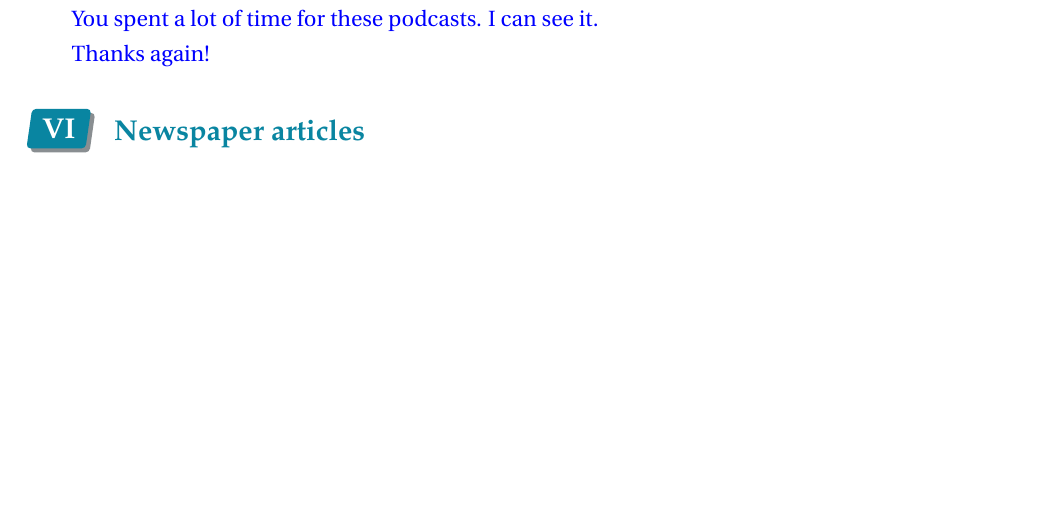
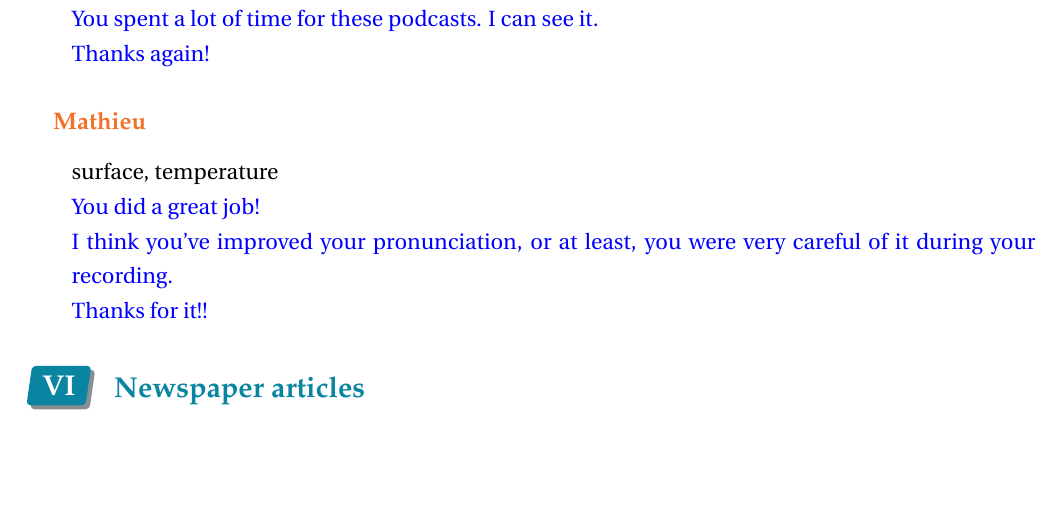
Before and after one commit to tremulotmaths/euro_section_podcasts_lockdown, a LaTeX document (comments_on_podcasts_1ère.tex): part of page 4 of 4, cut so that both start at the same text. The pictures show the PDF file comments_on_podcasts_1ère.pdf that the author committed with the source.

Commit message:
Mise à jour du 30/05 à 17h12

```diff
--- a/comments_on_podcasts_1ère.tex
+++ b/comments_on_podcasts_1ère.tex
@@ -310,6 +310,17 @@ You spent a lot of time for these podcasts. I can see it.
 Thanks again!
 \color{black}
 
+\subsection*{Mathieu}
+
+surface, temperature
+
+\color{blue}
+You did a great job!
+
+I think you've improved your pronunciation, or at least, you were very careful of it during your recording.
+
+Thanks for it!!
+\color{black}
 
 %%%%%%%%%%%%%%%%%%%%%%%%%%%%%%%%%%%%%%%%%%%%%%%%%%%%%%%%%%%%
 
```
Also changed, not shown: comments_on_podcasts_1ère.pdf.
